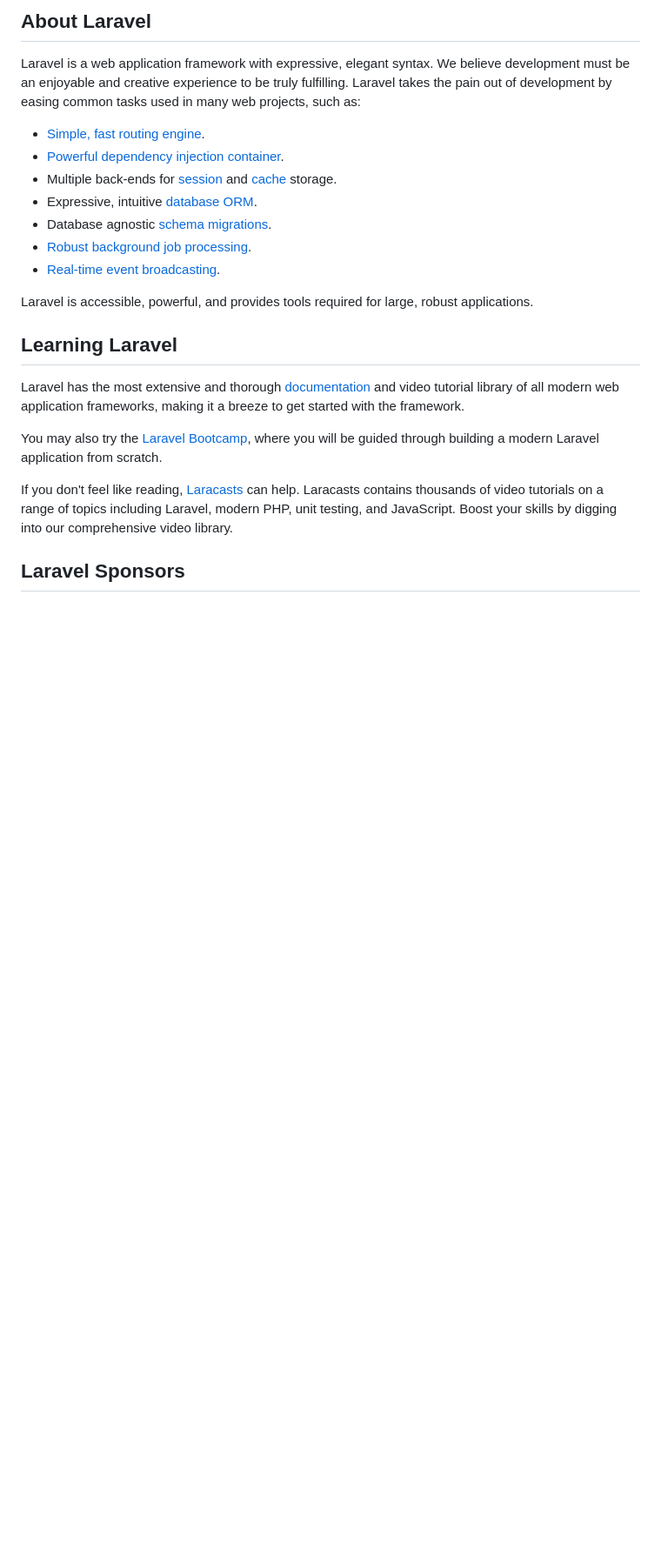
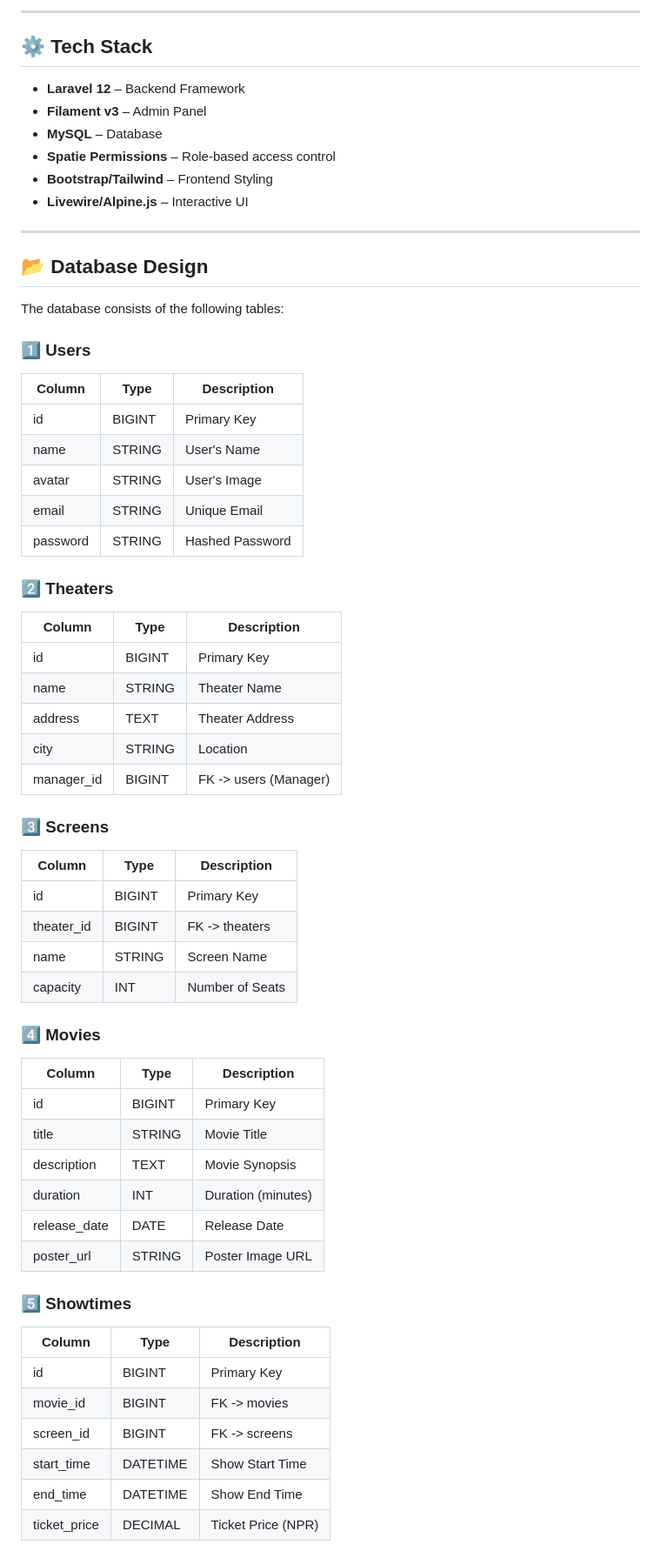
Before and after one commit to prazwal-bns/CineFlex, a Markdown page: README.md, the part around one of its changes. Shown at 87% size. GitHub-like rendering; blank space fills up the shorter version.

```diff
--- a/README.md
+++ b/README.md
@@ -9,25 +5,62 @@
 
-## About Laravel
+---
 
-Laravel is a web application framework with expressive, elegant syntax. We believe development must be an enjoyable and creative experience to be truly fulfilling. Laravel takes the pain out of development by easing common tasks used in many web projects, such as:
+## ⚙️ Tech Stack
+- **Laravel 12** – Backend Framework
+- **Filament v3** – Admin Panel
+- **MySQL** – Database
+- **Spatie Permissions** – Role-based access control
+- **Bootstrap/Tailwind** – Frontend Styling
+- **Livewire/Alpine.js** – Interactive UI
 
-- [Simple, fast routing engine](https://laravel.com/docs/routing).
-- [Powerful dependency injection container](https://laravel.com/docs/container).
-- Multiple back-ends for [session](https://laravel.com/docs/session) and [cache](https://laravel.com/docs/cache) storage.
-- Expressive, intuitive [database ORM](https://laravel.com/docs/eloquent).
-- Database agnostic [schema migrations](https://laravel.com/docs/migrations).
-- [Robust background job processing](https://laravel.com/docs/queues).
-- [Real-time event broadcasting](https://laravel.com/docs/broadcasting).
+---
 
-Laravel is accessible, powerful, and provides tools required for large, robust applications.
+## 📂 Database Design
+The database consists of the following tables:
 
-## Learning Laravel
+### **1️⃣ Users**
+| Column       | Type     | Description        |
+|-------------|---------|--------------------|
+| id          | BIGINT  | Primary Key        |
+| name        | STRING  | User's Name        |
+| avatar      | STRING  | User's Image       |
+| email       | STRING  | Unique Email       |
+| password    | STRING  | Hashed Password    |
 
-Laravel has the most extensive and thorough [documentation](https://laravel.com/docs) and video tutorial library of all modern web application frameworks, making it a breeze to get started with the framework.
+### **2️⃣ Theaters**
+| Column       | Type     | Description            |
+|-------------|---------|------------------------|
+| id          | BIGINT  | Primary Key            |
+| name        | STRING  | Theater Name           |
+| address     | TEXT    | Theater Address        |
+| city        | STRING  | Location               |
+| manager_id  | BIGINT  | FK -> users (Manager)  |
 
-You may also try the [Laravel Bootcamp](https://bootcamp.laravel.com), where you will be guided through building a modern Laravel application from scratch.
+### **3️⃣ Screens**
+| Column       | Type     | Description             |
+|-------------|---------|-------------------------|
+| id          | BIGINT  | Primary Key             |
+| theater_id  | BIGINT  | FK -> theaters          |
+| name        | STRING  | Screen Name             |
+| capacity    | INT     | Number of Seats         |
 
-If you don't feel like reading, [Laracasts](https://laracasts.com) can help. Laracasts contains thousands of video tutorials on a range of topics including Laravel, modern PHP, unit testing, and JavaScript. Boost your skills by digging into our comprehensive video library.
+### **4️⃣ Movies**
+| Column        | Type    | Description               |
+|--------------|--------|---------------------------|
+| id           | BIGINT | Primary Key               |
+| title        | STRING | Movie Title               |
+| description  | TEXT   | Movie Synopsis            |
+| duration     | INT    | Duration (minutes)        |
+| release_date | DATE   | Release Date              |
+| poster_url   | STRING | Poster Image URL          |
 
-## Laravel Sponsors
+### **5️⃣ Showtimes**
+| Column      | Type    | Description           |
+|------------|--------|-----------------------|
+| id         | BIGINT | Primary Key           |
+| movie_id   | BIGINT | FK -> movies          |
+| screen_id  | BIGINT | FK -> screens         |
+| start_time | DATETIME | Show Start Time      |
+| end_time   | DATETIME | Show End Time        |
+| ticket_price | DECIMAL | Ticket Price (NPR) |
 
```
Also changed, not shown: other parts of README.md (+121 -30 lines).
